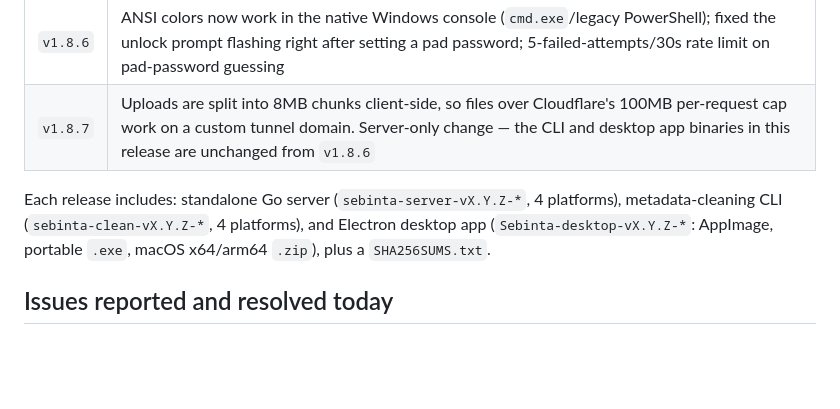
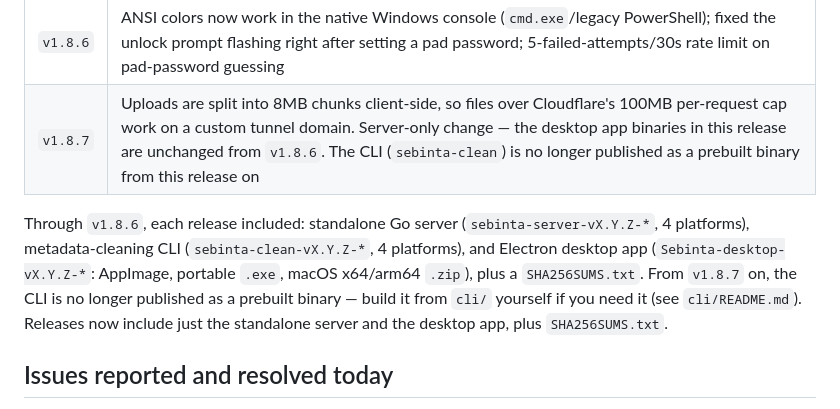
Before and after one commit to RampGamer/Sebinta, a Markdown page: CHANGELOG.md, the part around the change. Drawn GitHub-style; blank space fills up the shorter version.

Commit message:
Stop publishing sebinta-clean prebuilt binaries in releases
Releases from v1.8.7 on include just the standalone server and the
desktop app; the CLI stays available to build from cli/ source.

Co-Authored-By: Claude Sonnet 5 <noreply@anthropic.com>

```diff
--- a/CHANGELOG.md
+++ b/CHANGELOG.md
@@ -79,9 +79,9 @@ Summary of today's work on Sebinta (formerly Filepad), from the rebrand through
 | `v1.8.4` | Second translation pass (accent-only check had missed unaccented Portuguese); GitHub repo description/topics set in English |
 | `v1.8.5` | `--tunnel-token` flag on the standalone server, for a fixed custom domain without a `.env` file |
 | `v1.8.6` | ANSI colors now work in the native Windows console (`cmd.exe`/legacy PowerShell); fixed the unlock prompt flashing right after setting a pad password; 5-failed-attempts/30s rate limit on pad-password guessing |
-| `v1.8.7` | Uploads are split into 8MB chunks client-side, so files over Cloudflare's 100MB per-request cap work on a custom tunnel domain. Server-only change — the CLI and desktop app binaries in this release are unchanged from `v1.8.6` |
+| `v1.8.7` | Uploads are split into 8MB chunks client-side, so files over Cloudflare's 100MB per-request cap work on a custom tunnel domain. Server-only change — the desktop app binaries in this release are unchanged from `v1.8.6`. The CLI (`sebinta-clean`) is no longer published as a prebuilt binary from this release on |
 
-Each release includes: standalone Go server (`sebinta-server-vX.Y.Z-*`, 4 platforms), metadata-cleaning CLI (`sebinta-clean-vX.Y.Z-*`, 4 platforms), and Electron desktop app (`Sebinta-desktop-vX.Y.Z-*`: AppImage, portable `.exe`, macOS x64/arm64 `.zip`), plus a `SHA256SUMS.txt`.
+Through `v1.8.6`, each release included: standalone Go server (`sebinta-server-vX.Y.Z-*`, 4 platforms), metadata-cleaning CLI (`sebinta-clean-vX.Y.Z-*`, 4 platforms), and Electron desktop app (`Sebinta-desktop-vX.Y.Z-*`: AppImage, portable `.exe`, macOS x64/arm64 `.zip`), plus a `SHA256SUMS.txt`. From `v1.8.7` on, the CLI is no longer published as a prebuilt binary — build it from `cli/` yourself if you need it (see `cli/README.md`). Releases now include just the standalone server and the desktop app, plus `SHA256SUMS.txt`.
 
 ## Issues reported and resolved today
 
```
